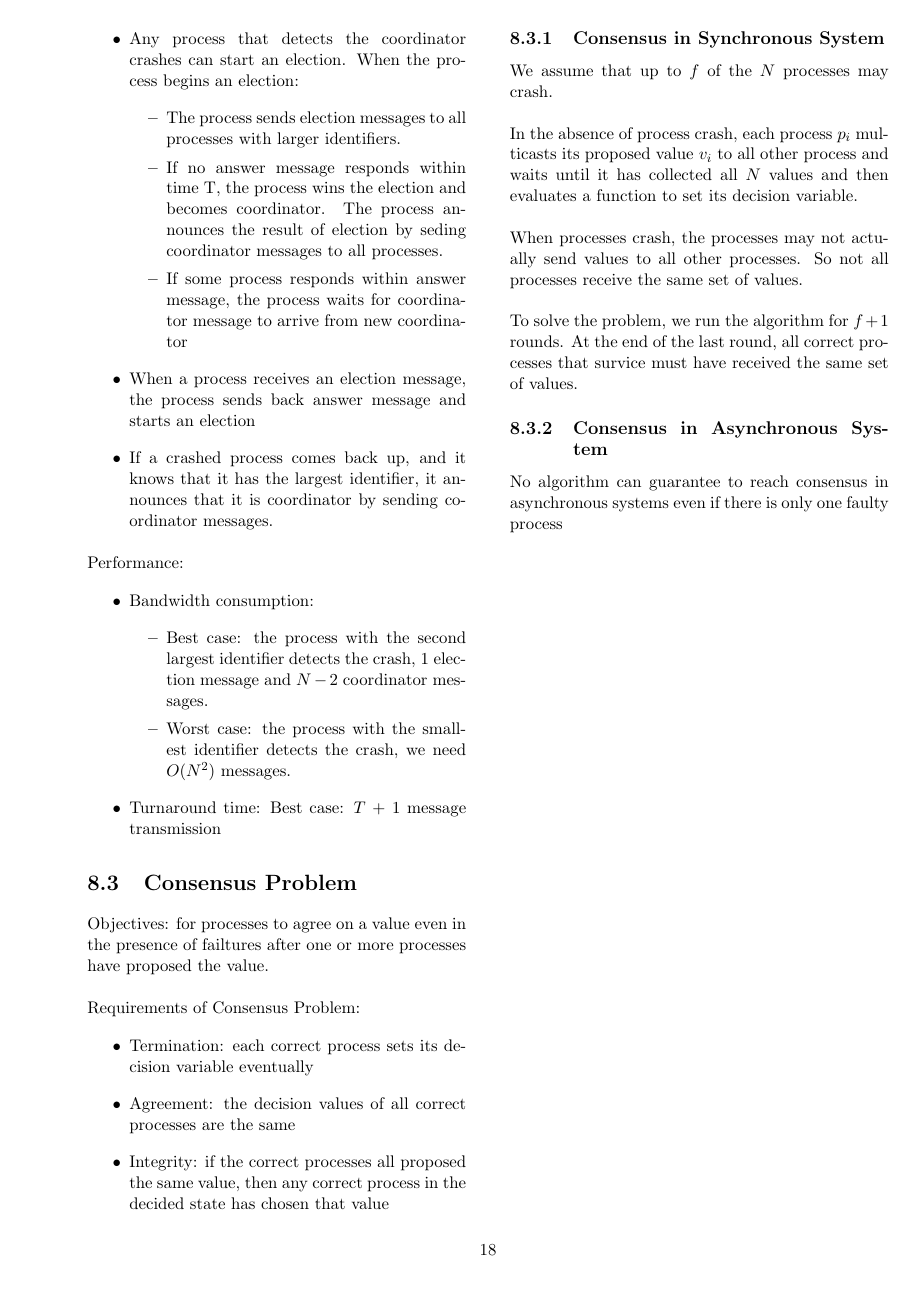
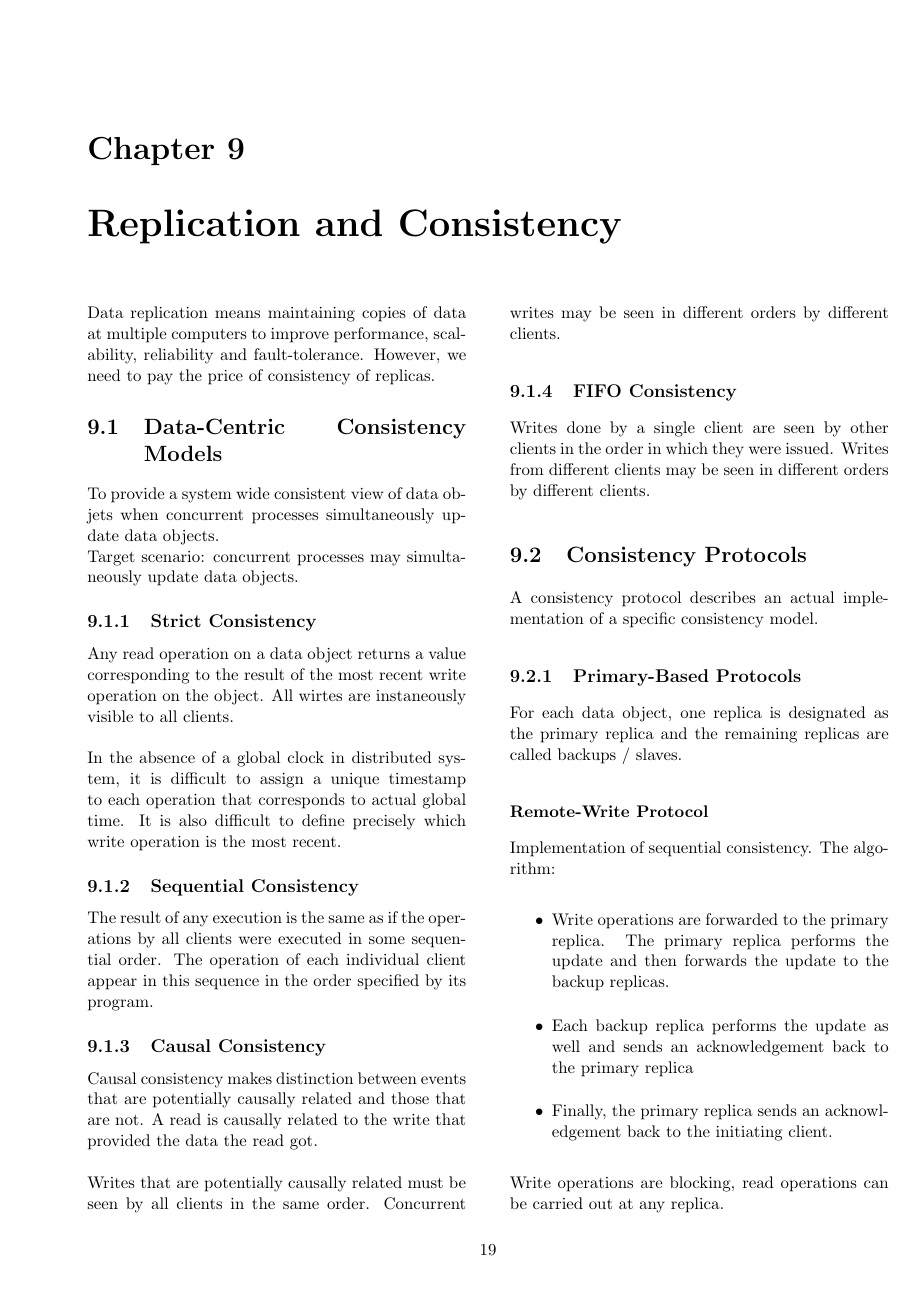
Before and after one commit to Andyccs/CZ4013-distributed-system-summary, a LaTeX document (main.tex, which reads replication_consistency.tex): page 20 of 20 before the commit and page 22 of 24 after it. Compiled offline with pdfLaTeX.

Commit message:
replication and consistency done

```diff
--- /dev/null
+++ b/replication_consistency.tex
@@ -0,0 +1,50 @@
+\chapter{Replication and Consistency}
+\begin{multicols*}{2}
+
+\noindent Data replication means maintaining copies of data at multiple computers to improve performance, scalability, reliability and fault-tolerance. However, we need to pay the price of consistency of replicas.
+
+\section{Data-Centric Consistency Models}
+
+\noindent To provide a system wide consistent view of data objets when concurrent processes simultaneously update data objects.
+
+\noindent Target scenario: concurrent processes may simultaneously update data objects.
+
+\subsection{Strict Consistency}
+
+\noindent Any read operation on a data object returns a value corresponding to the result of the most recent write operation on the object. All wirtes are instaneously visible to all clients. \\
+
+\noindent In the absence of a global clock in distributed system, it is difficult to assign a unique timestamp to each operation that corresponds to actual global time. It is also difficult to define precisely which write operation is the most recent.
+
+\subsection{Sequential Consistency}
+
+\noindent The result of any execution is the same as if the operations by all clients were executed in some sequential order. The operation of each individual client appear in this sequence in the order specified by its program.
+
+\subsection{Causal Consistency}
+
+\noindent Causal consistency makes distinction between events that are potentially causally related and those that are not. A read is causally related to the write that provided the data the read got.\\
+
+\noindent Writes that are potentially causally related must be seen by all clients in the same order. Concurrent writes may be seen in different orders by different clients.
+
+\subsection{FIFO Consistency}
+
+\noindent Writes done by a single client are seen by other clients in the order in which they were issued. Writes from different clients may be seen in different orders by different clients.
+
+\section{Consistency Protocols}
+
+\noindent A consistency protocol describes an actual implementation of a specific consistency model.
+
+\subsection{Primary-Based Protocols}
+
+\noindent For each data object, one replica is designated as the primary replica and the remaining replicas are called backups / slaves.
+
+\subsubsection{Remote-Write Protocol}
+
+\noindent Implementation of sequential consistency. The algorithm:
+
+\begin{itemize}
+  \item Write operations are forwarded to the primary replica. The primary replica performs the update and then forwards the update to the backup replicas.
+  \item Each backup replica performs the update as well and sends an acknowledgement back to the primary replica
+  \item Finally, the primary replica sends an acknowledgement back to the initiating client.
+\end{itemize}
+
+\noindent Write operations are blocking, read operations can be carried out at any replica.
@@ -0,0 +58 @@
+  \item Then, the primary replica tells the backup replicas to perform the update
```
Also changed, not shown: main.tex (+1 -0 lines), replication_consistency.tex (83 more changed lines).
